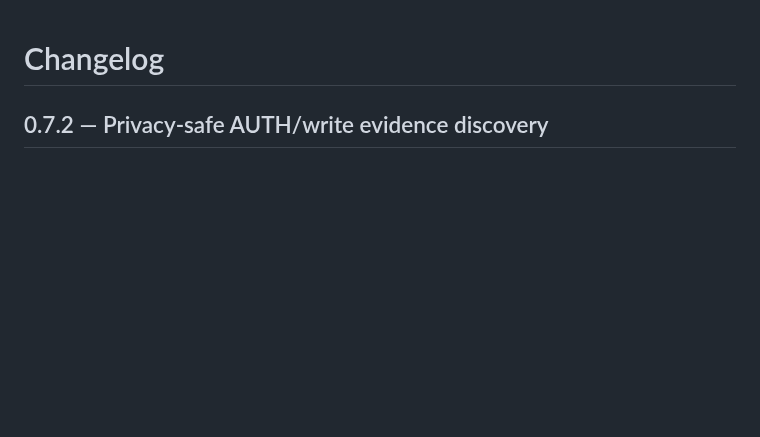
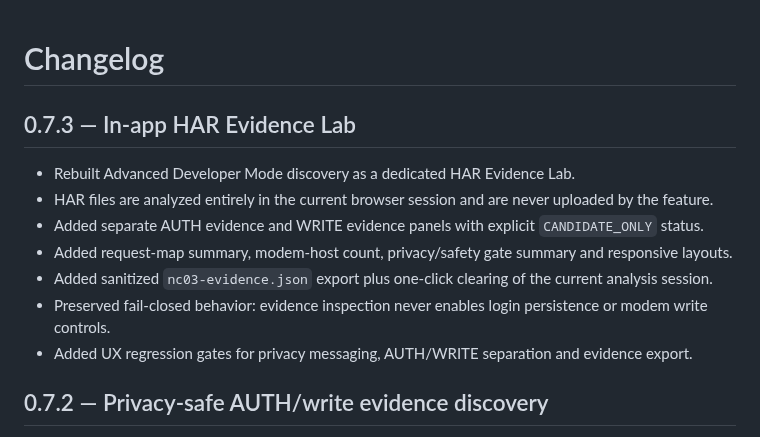
Before and after one commit to BlueDragon33/NC03_Modem, a Markdown page: CHANGELOG.md, the part around the change. Drawn GitHub-style; blank space fills up the shorter version.

Commit message:
docs: record v0.7.3 HAR Evidence Lab

```diff
--- a/CHANGELOG.md
+++ b/CHANGELOG.md
@@ -1,4 +1,15 @@
 # Changelog
+
+## 0.7.3 — In-app HAR Evidence Lab
+
+- Rebuilt Advanced Developer Mode discovery as a dedicated HAR Evidence Lab.
+- HAR files are analyzed entirely in the current browser session and are never uploaded by the feature.
+- Added separate AUTH evidence and WRITE evidence panels with explicit `CANDIDATE_ONLY` status.
+- Added request-map summary, modem-host count, privacy/safety gate summary and responsive layouts.
+- Added sanitized `nc03-evidence.json` export plus one-click clearing of the current analysis session.
+- Preserved fail-closed behavior: evidence inspection never enables login persistence or modem write controls.
+- Added UX regression gates for privacy messaging, AUTH/WRITE separation and evidence export.
+
 
 ## 0.7.2 — Privacy-safe AUTH/write evidence discovery
 
```
